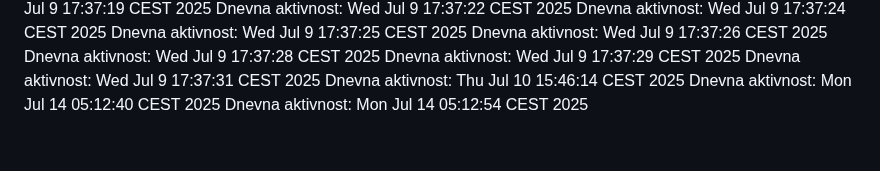
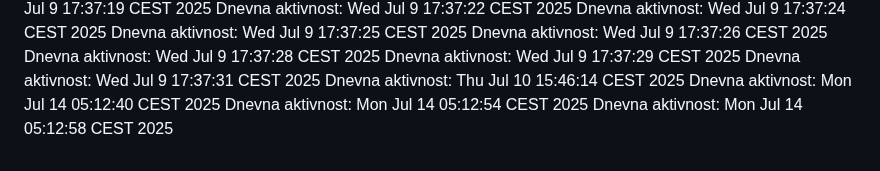
Before and after one commit to ddjordjevicc/ddjordjevicc.github.io, a Markdown page: aktivnost.md, the part around the change. Drawn GitHub-style.

Commit message:
Aktivnost za 14.07.2025.

```diff
--- a/aktivnost.md
+++ b/aktivnost.md
@@ -133,3 +133,4 @@ Dnevna aktivnost: Wed Jul  9 17:37:31 CEST 2025
 Dnevna aktivnost: Thu Jul 10 15:46:14 CEST 2025
 Dnevna aktivnost: Mon Jul 14 05:12:40 CEST 2025
 Dnevna aktivnost: Mon Jul 14 05:12:54 CEST 2025
+Dnevna aktivnost: Mon Jul 14 05:12:58 CEST 2025
```
